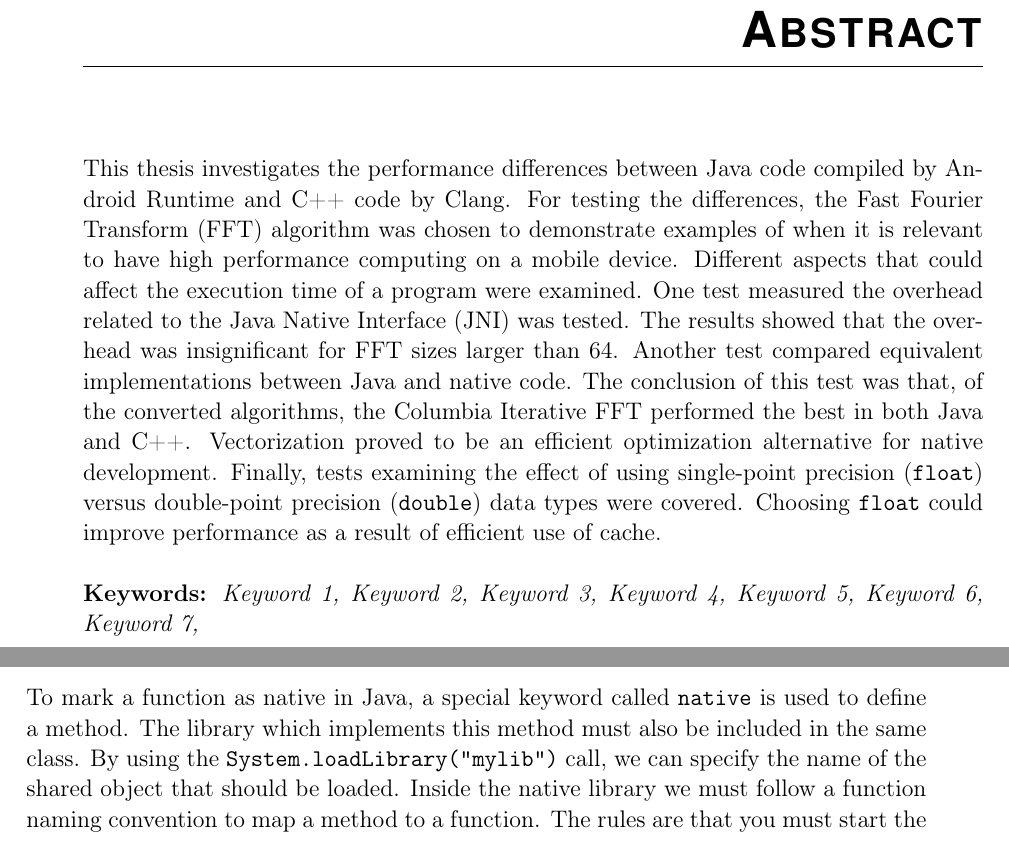
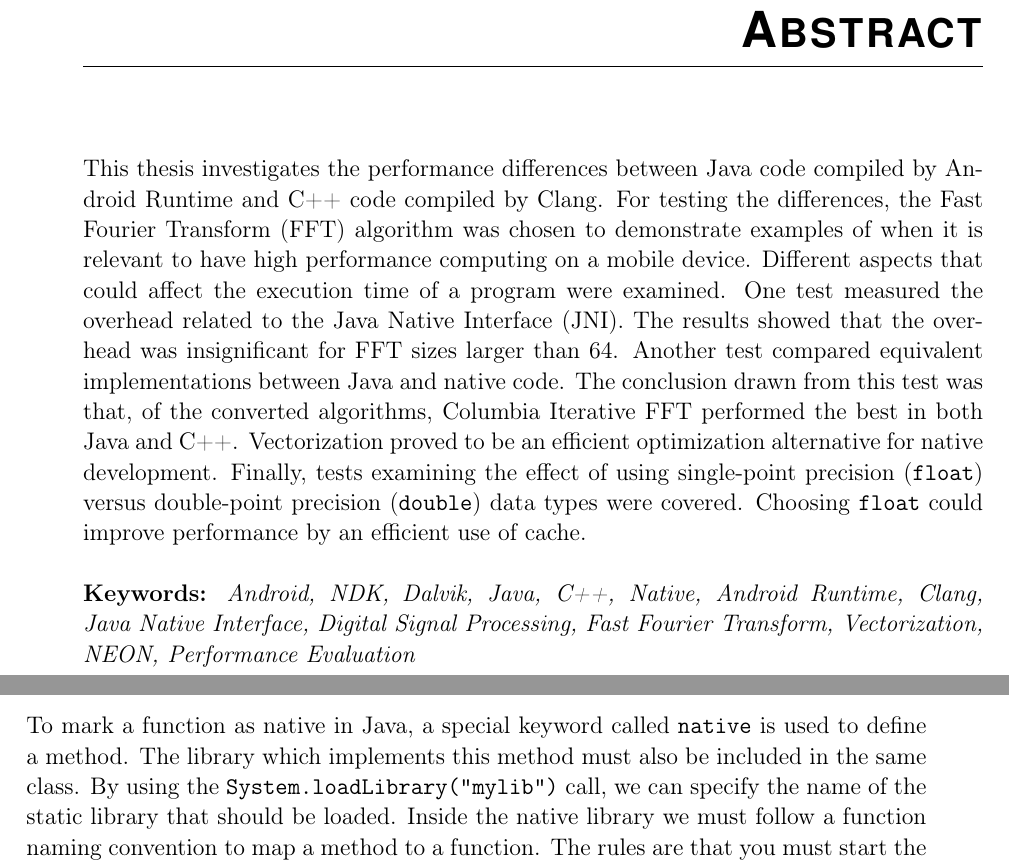
Before and after one commit to anddani/thesis, a LaTeX thesis (report.tex, which reads Abstract/abstract.tex, Chapters/background.tex): two parts of pages 3 and 26 of 62, joined at a grey line, cut so that both start at the same text. The pictures show the PDF file report.pdf that the author committed with the source.

Commit message:
Updated abstract, introduction and background

```diff
--- a/Abstract/abstract.tex
+++ b/Abstract/abstract.tex
@@ -2,2 +2,2 @@ This thesis investigates the performance differences between Java code compiled
 
-\textbf{Keywords:} \emph{Keyword 1, Keyword 2, Keyword 3, Keyword 4, Keyword 5, Keyword 6, Keyword 7, }
+\textbf{Keywords:} \emph{Android, NDK, Dalvik, Java, C++, Native, Android Runtime, Clang, Java Native Interface, Digital Signal Processing, Fast Fourier Transform, Vectorization, NEON, Performance Evaluation}
--- a/Chapters/background.tex
+++ b/Chapters/background.tex
@@ -93,7 +93,7 @@ lib/
 % GOOD => https://www.fer.unizg.hr/_download/repository/jni.pdf <=
 To be able to call native libraries from Java code, a framework named Java Native Interface (\gls{jni}) is used. Using this interface, C/C++ functions are mapped as methods and primitive data types are converted between Java and C/C++. For this to work, special syntax is needed for \gls{jni} to recognize which method in which class a native function should correspond to.
 
-To mark a function as native in Java, a special keyword called \texttt{native} is used to define a method. The library which implements this method must also be included in the same class. By using the \texttt{System.loadLibrary("mylib")} call, we can specify the name of the shared object that should be loaded. Inside the native library we must follow a function naming convention to map a method to a function. The rules are that you must start the function name with \texttt{Java} followed by the package, class and method name. Figure~\ref{fig:native} demonstrates how to map a method to a native function.
+To mark a function as native in Java, a special keyword called \texttt{native} is used to define a method. The library which implements this method must also be included in the same class. By using the \texttt{System.loadLibrary("mylib")} call, we can specify the name of the static library that should be loaded. Inside the native library we must follow a function naming convention to map a method to a function. The rules are that you must start the function name with \texttt{Java} followed by the package, class and method name. Figure~\ref{fig:native} demonstrates how to map a method to a native function.
 
 \ifrelease
 \begin{figure}[H]
```
Also changed, not shown: Chapters/introduction.tex (+1 -1 lines), SweAbstract/sweabstract.tex (+1 -1 lines), report.tex (+2 -2 lines), report.pdf, Abstract/abstract.tex (2 more changed lines).
